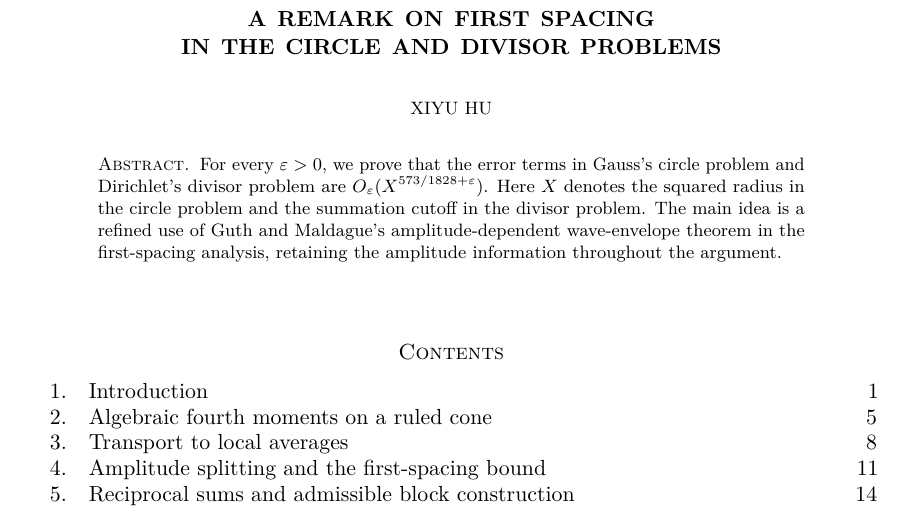
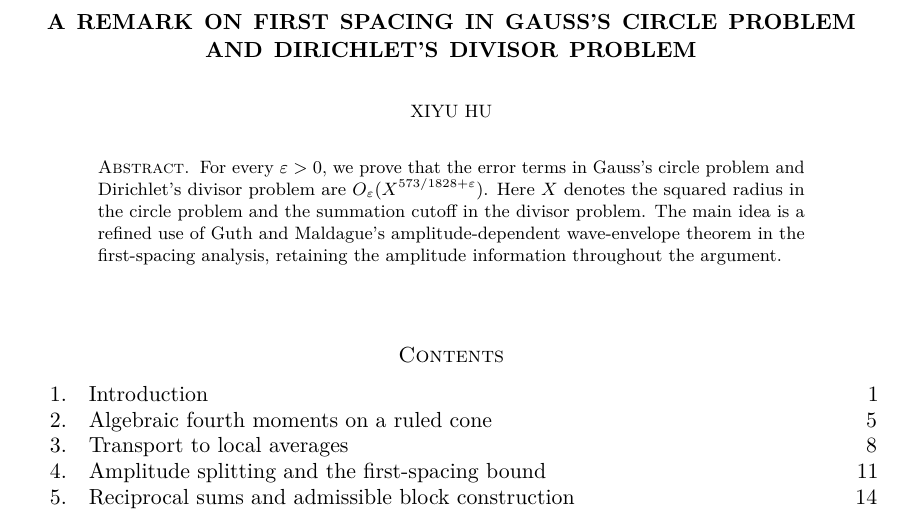
Before and after one commit to hxypqr/gauss-circle-divisor-energy, a LaTeX paper (manuscript/Gauss_circle_divisor_energy_submission.tex): part of page 1 of 33, cut so that both start at the same text. Compiled offline with pdfLaTeX.

Commit message:
Name Gauss and Dirichlet explicitly in paper title

```diff
--- a/manuscript/Gauss_circle_divisor_energy_submission.tex
+++ b/manuscript/Gauss_circle_divisor_energy_submission.tex
@@ -59,8 +59,8 @@
 \newcommand{\abs}[1]{\left|#1\right|}
 \newcommand{\blocklog}{b}
 \newcommand{\paircount}{\mathcal N(K,L;V,W)}
-\hypersetup{pdftitle={A remark on first spacing in the circle and divisor problems},pdfauthor={Xiyu Hu},pdfsubject={Algebraic pair energies on a ruled cone and amplitude-dependent first spacing},pdfkeywords={circle problem, divisor problem, first spacing, additive energy, ruled cone}}
-\title[First spacing in the circle and divisor problems]{A remark on first spacing\texorpdfstring{\\}{ }in the circle and divisor problems}
+\hypersetup{pdftitle={A remark on first spacing in Gauss's circle problem and Dirichlet's divisor problem},pdfauthor={Xiyu Hu},pdfsubject={Algebraic pair energies on a ruled cone and amplitude-dependent first spacing},pdfkeywords={circle problem, divisor problem, first spacing, additive energy, ruled cone}}
+\title[First spacing in the circle and divisor problems]{A remark on first spacing in Gauss's circle problem\texorpdfstring{\\}{ }and Dirichlet's divisor problem}
 \author{Xiyu Hu}
 \address{School of Mathematical Sciences, University of Chinese Academy of Sciences}
 \email{hxypqr@gmail.com}
```
Also changed, not shown: verification/PUBLICATION.md (+1 -1 lines), README.md.
